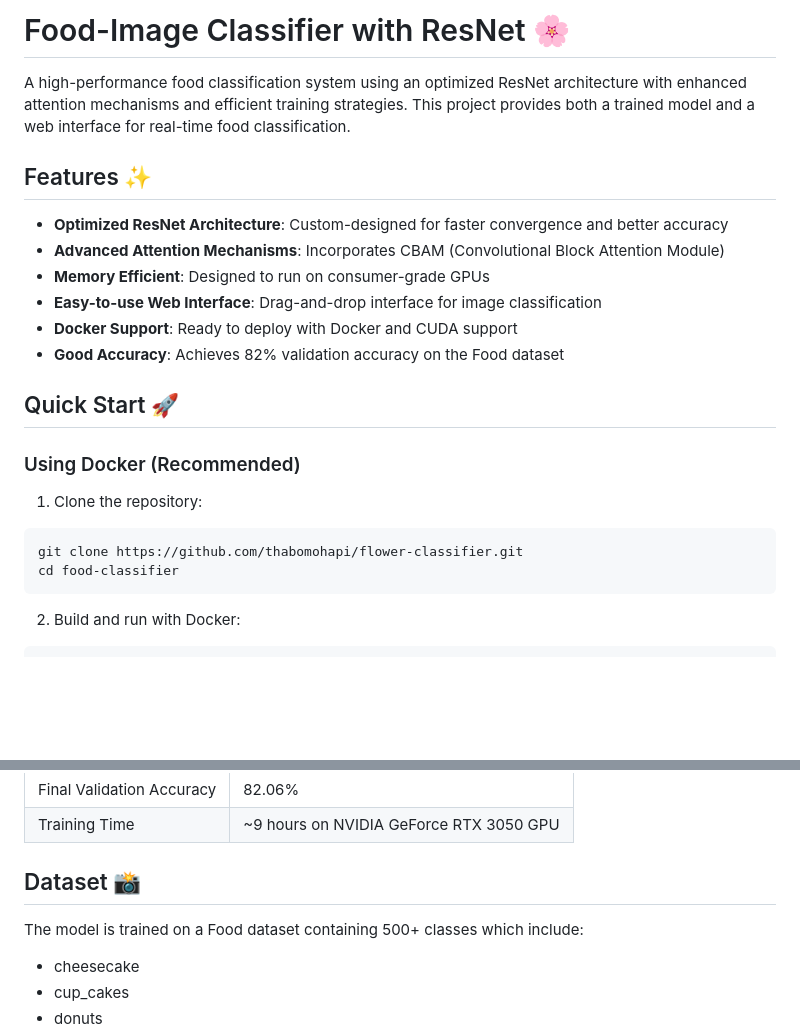
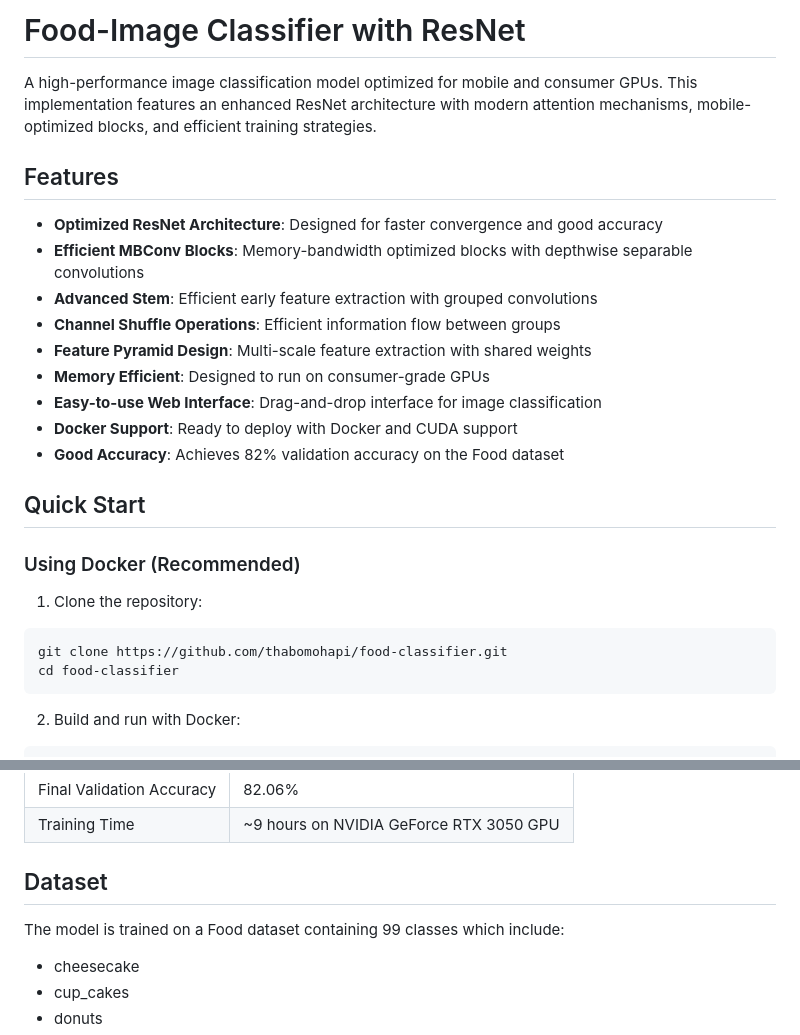
Before and after one commit to thabomohapi/food_classifier, a Markdown page: README.md, 2 parts joined by grey strips. Rendered like a GitHub page; blank space fills up the shorter version.

````diff
--- a/README.md
+++ b/README.md
@@ -1,23 +1,26 @@
-# Food-Image Classifier with ResNet 🌸
+# Food-Image Classifier with ResNet
 
-A high-performance food classification system using an optimized ResNet architecture with enhanced attention mechanisms and efficient training strategies. This project provides both a trained model and a web interface for real-time food classification.
+A high-performance image classification model optimized for mobile and consumer GPUs. This implementation features an enhanced ResNet architecture with modern attention mechanisms, mobile-optimized blocks, and efficient training strategies.
 
-## Features ✨
+## Features
 
-- **Optimized ResNet Architecture**: Custom-designed for faster convergence and better accuracy
-- **Advanced Attention Mechanisms**: Incorporates CBAM (Convolutional Block Attention Module)
+- **Optimized ResNet Architecture**: Designed for faster convergence and good accuracy
+- **Efficient MBConv Blocks**: Memory-bandwidth optimized blocks with depthwise separable convolutions
+- **Advanced Stem**: Efficient early feature extraction with grouped convolutions
+- **Channel Shuffle Operations**: Efficient information flow between groups
+- **Feature Pyramid Design**: Multi-scale feature extraction with shared weights
 - **Memory Efficient**: Designed to run on consumer-grade GPUs
 - **Easy-to-use Web Interface**: Drag-and-drop interface for image classification
 - **Docker Support**: Ready to deploy with Docker and CUDA support
 - **Good Accuracy**: Achieves 82% validation accuracy on the Food dataset
 
-## Quick Start 🚀
+## Quick Start
 
 ### Using Docker (Recommended)
 
 1. Clone the repository:
 ```bash
-git clone https://github.com/thabomohapi/flower-classifier.git
+git clone https://github.com/thabomohapi/food-classifier.git
 cd food-classifier
 ```
 
@@ -64,9 +67,9 @@ The FastConvergenceResNet architecture includes several optimizations:
 | Final Validation Accuracy | 82.06% |
 | Training Time | ~9 hours on NVIDIA GeForce RTX 3050 GPU |
 
-## Dataset 📸
+## Dataset
 
-The model is trained on a Food dataset containing 500+ classes which include:
+The model is trained on a Food dataset containing 99 classes which include:
 - cheesecake
 - cup_cakes
 - donuts
````
Also changed, not shown: other parts of README.md (+28 -4 lines).
